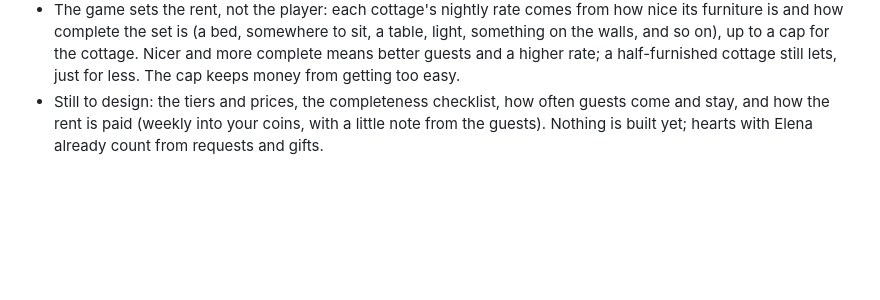
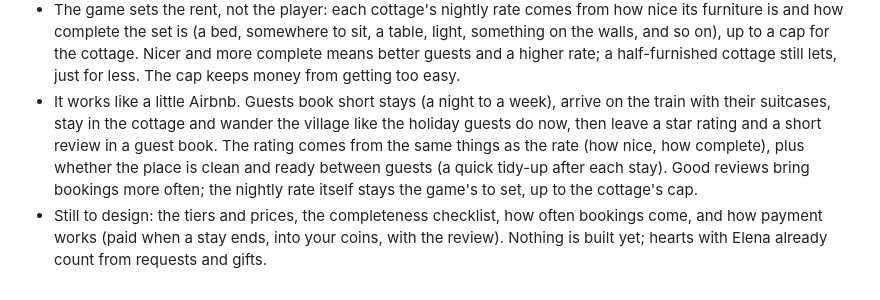
Before and after one commit to thelumenco/planner, a Markdown page: maple-village/PUBLIC.md, the part around the change. GitHub-like rendering; blank space fills up the shorter version.

Commit message:
Landlord plan: the cottages work like a little Airbnb (bookings, stays, reviews)
Co-Authored-By: Claude Opus 5.5 <noreply@anthropic.com>
Claude-Session: https://claude.ai/code/session_018b6C9NvDot9NSTFXrobeNx

```diff
--- a/maple-village/PUBLIC.md
+++ b/maple-village/PUBLIC.md
@@ -149,6 +149,11 @@ Then they're yours to furnish and let, a mini landlord business:
   complete the set is (a bed, somewhere to sit, a table, light, something on the walls, and so on), up to a cap for
   the cottage. Nicer and more complete means better guests and a higher rate; a half-furnished cottage still lets,
   just for less. The cap keeps money from getting too easy.
-- Still to design: the tiers and prices, the completeness checklist, how often guests come and stay, and how the
-  rent is paid (weekly into your coins, with a little note from the guests).
+- It works like a little Airbnb. Guests book short stays (a night to a week), arrive on the train with their
+  suitcases, stay in the cottage and wander the village like the holiday guests do now, then leave a star rating
+  and a short review in a guest book. The rating comes from the same things as the rate (how nice, how complete),
+  plus whether the place is clean and ready between guests (a quick tidy-up after each stay). Good reviews bring
+  bookings more often; the nightly rate itself stays the game's to set, up to the cottage's cap.
+- Still to design: the tiers and prices, the completeness checklist, how often bookings come, and how payment
+  works (paid when a stay ends, into your coins, with the review).
 Nothing is built yet; hearts with Elena already count from requests and gifts.
```
